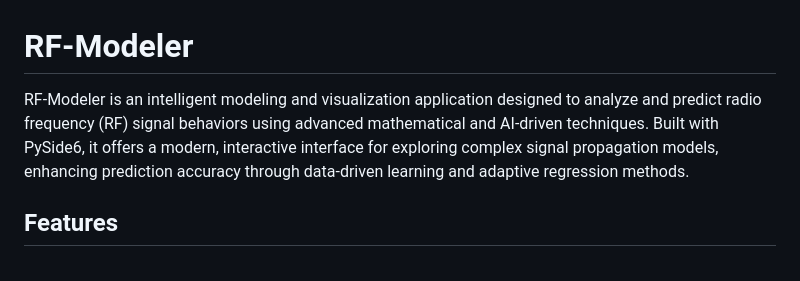
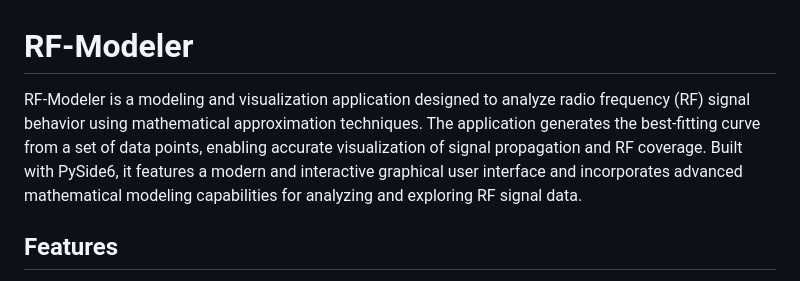
Before and after one commit to SofiaNoure/RF-Modeler, a Markdown page: README.md, the part around the change. Rendered like a GitHub page.

Commit message:
Update README.md with enhanced project description
Revised project description for clarity and detail.

```diff
--- a/README.md
+++ b/README.md
@@ -1,7 +1,6 @@
 # RF-Modeler
 
-RF-Modeler is an intelligent modeling and visualization application designed to analyze and predict radio frequency (RF) signal behaviors using advanced mathematical and AI-driven techniques.
-Built with PySide6, it offers a modern, interactive interface for exploring complex signal propagation models, enhancing prediction accuracy through data-driven learning and adaptive regression methods.
+RF-Modeler is a modeling and visualization application designed to analyze radio frequency (RF) signal behavior using mathematical approximation techniques. The application generates the best-fitting curve from a set of data points, enabling accurate visualization of signal propagation and RF coverage. Built with PySide6, it features a modern and interactive graphical user interface and incorporates advanced mathematical modeling capabilities for analyzing and exploring RF signal data.
 
 ## Features
 
```
